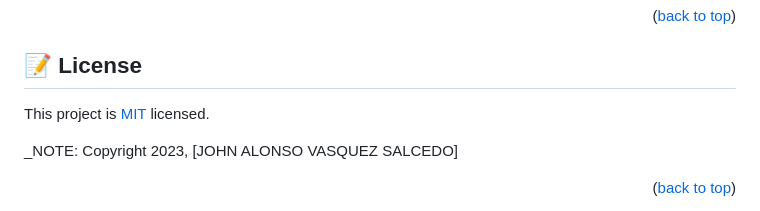
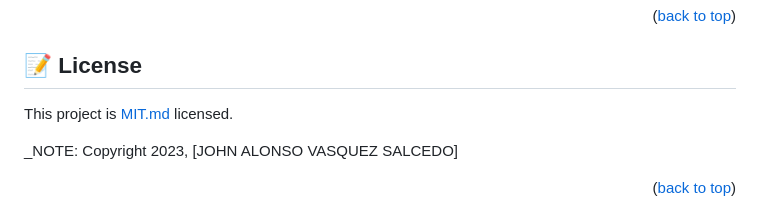
Before and after one commit to jovasal/Portfolio-Microverse, a Markdown page: README.md, the part around the change. Rendered like a GitHub page.

```diff
--- a/README.md
+++ b/README.md
@@ -141,7 +141,7 @@ I would like to thank Thanks a lot Microverse student and platform
 
 ## 📝 License <a name="license"></a>
 
-This project is [MIT](./LICENSE) licensed.
+This project is [MIT.md](./LICENSE) licensed.
 
 _NOTE: Copyright 2023, [JOHN ALONSO VASQUEZ SALCEDO]
 
```
